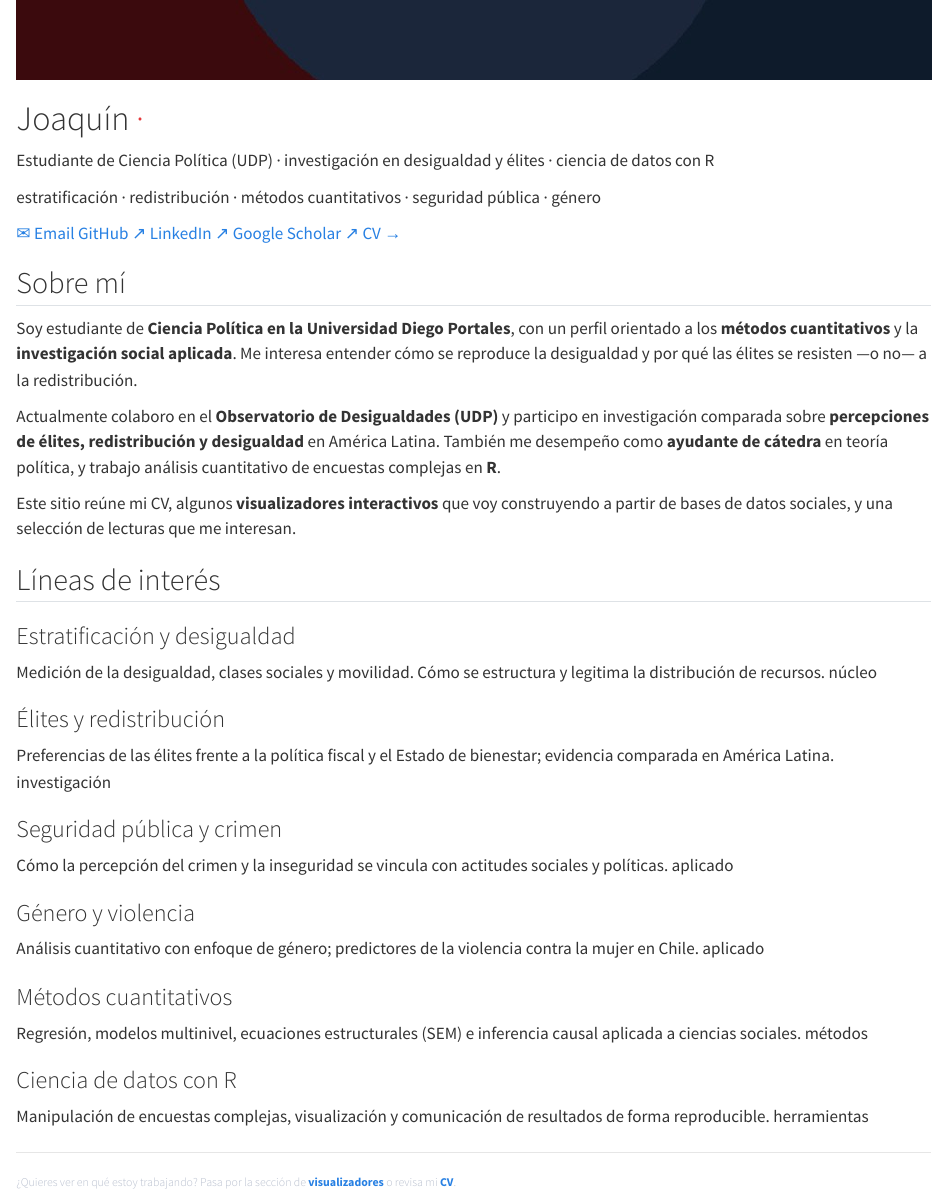
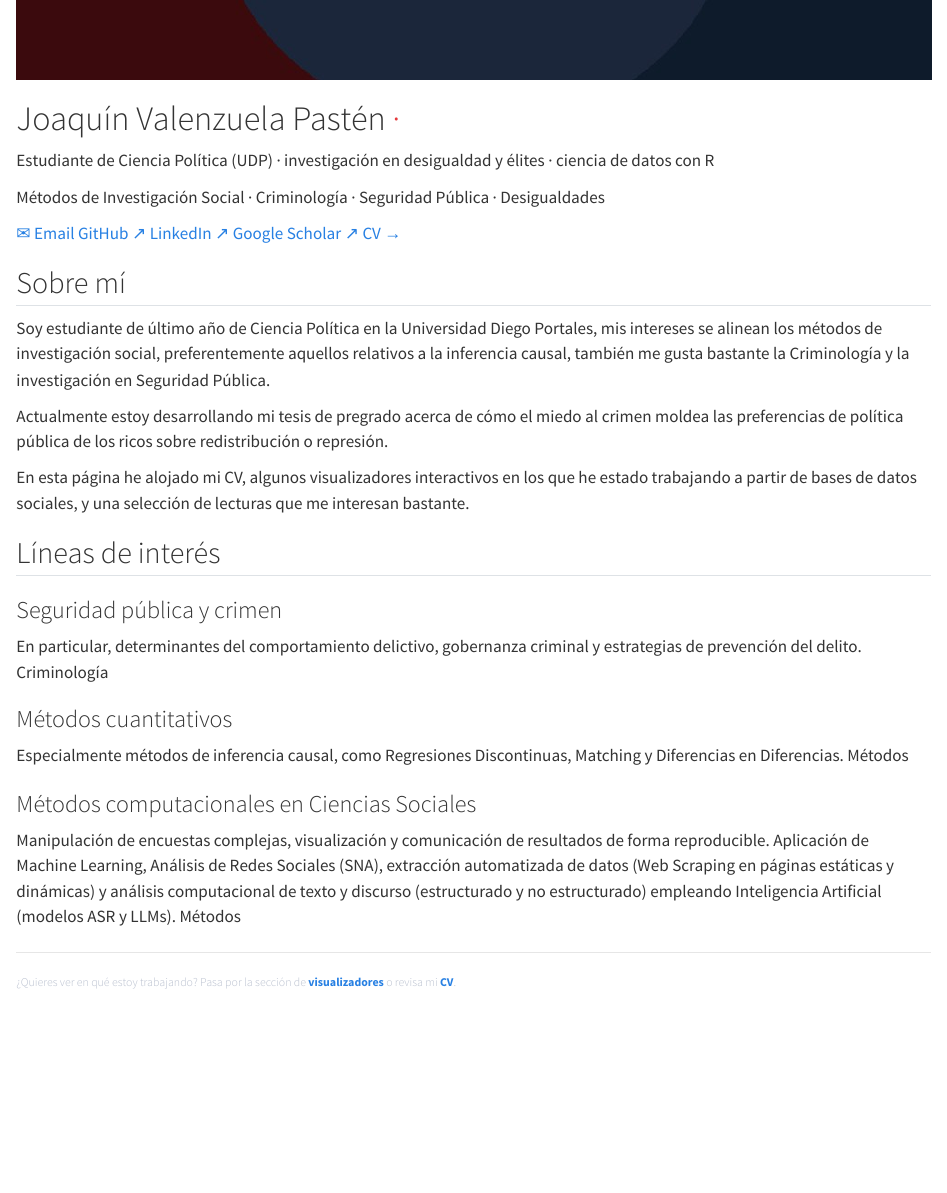
Before and after one commit to joaquinvapasten/joaquinvapasten.github.io, a Quarto document (index.qmd): the page in a window 1100 px wide, from 830 px down. Rendered offline with R 4.5, knitr and Pandoc in place of Quarto, with nearby package versions.

Commit message:
Update personal information and research interests

```diff
--- a/index.qmd
+++ b/index.qmd
@@ -8,14 +8,14 @@ page-layout: full
 ![](img/perfil.jpg){.hero__photo fig-alt="Foto de perfil"}
 
 ::: {.hero__text}
-<h1 class="hero__name">Joaquín&nbsp;<span style="color:#e5383b">·</span></h1>
+<h1 class="hero__name">Joaquín Valenzuela Pastén&nbsp;<span style="color:#e5383b">·</span></h1>
 <p class="hero__role">Estudiante de Ciencia Política (UDP) · investigación en desigualdad y élites · ciencia de datos con R</p>
-<p class="hero__tags">estratificación · redistribución · métodos cuantitativos · seguridad pública · género</p>
+<p class="hero__tags">Métodos de Investigación Social · Criminología · Seguridad Pública · Desigualdades</p>
 
 ::: {.btn-link-row}
 [✉ Email](mailto:joaquinvapasten@gmail.com){.pill}
 [GitHub ↗](https://github.com/joaquinvapasten){.pill}
-[LinkedIn ↗](https://www.linkedin.com/in/joaquinvapasten/){.pill}
+[LinkedIn ↗](www.linkedin.com/in/joaquín-valenzuela-pastén-66ba12273){.pill}
 [Google Scholar ↗](https://scholar.google.com){.pill}
 [CV →](cv.qmd){.pill}
 :::
@@ -24,51 +24,32 @@ page-layout: full
 
 ## Sobre mí
 
-Soy estudiante de **Ciencia Política en la Universidad Diego Portales**, con un perfil orientado a los **métodos cuantitativos** y la **investigación social aplicada**. Me interesa entender cómo se reproduce la desigualdad y por qué las élites se resisten —o no— a la redistribución.
+Soy estudiante de último año de Ciencia Política en la Universidad Diego Portales, mis intereses se alinean los métodos de investigación social, preferentemente aquellos relativos a la inferencia causal, también me gusta bastante la Criminología y la investigación en Seguridad Pública.
 
-Actualmente colaboro en el **Observatorio de Desigualdades (UDP)** y participo en investigación comparada sobre **percepciones de élites, redistribución y desigualdad** en América Latina. También me desempeño como **ayudante de cátedra** en teoría política, y trabajo análisis cuantitativo de encuestas complejas en **R**.
+Actualmente estoy desarrollando mi tesis de pregrado acerca de cómo el miedo al crimen moldea las preferencias de política pública de los ricos sobre redistribución o represión.
 
-Este sitio reúne mi CV, algunos **visualizadores interactivos** que voy construyendo a partir de bases de datos sociales, y una selección de lecturas que me interesan.
+En esta página he alojado mi CV, algunos visualizadores interactivos en los que he estado trabajando a partir de bases de datos sociales, y una selección de lecturas que me interesan bastante.
 
 ## Líneas de interés
 
-::: {.card-grid}
-::: {.vcard}
-### Estratificación y desigualdad
-Medición de la desigualdad, clases sociales y movilidad. Cómo se estructura y legitima la distribución de recursos.
-<span class="tag">núcleo</span>
-:::
-
-::: {.vcard}
-### Élites y redistribución
-Preferencias de las élites frente a la política fiscal y el Estado de bienestar; evidencia comparada en América Latina.
-<span class="tag">investigación</span>
-:::
-
 ::: {.vcard}
 ### Seguridad pública y crimen
-Cómo la percepción del crimen y la inseguridad se vincula con actitudes sociales y políticas.
-<span class="tag">aplicado</span>
-:::
-
-::: {.vcard}
-### Género y violencia
-Análisis cuantitativo con enfoque de género; predictores de la violencia contra la mujer en Chile.
-<span class="tag">aplicado</span>
+En particular, determinantes del comportamiento delictivo, gobernanza criminal y estrategias de prevención del delito.
+<span class="tag">Criminología</span>
 :::
 
 ::: {.vcard}
 ### Métodos cuantitativos
-Regresión, modelos multinivel, ecuaciones estructurales (SEM) e inferencia causal aplicada a ciencias sociales.
-<span class="tag">métodos</span>
+Especialmente métodos de inferencia causal, como Regresiones Discontinuas, Matching y Diferencias en Diferencias.
+<span class="tag">Métodos</span>
 :::
 
 ::: {.vcard}
-### Ciencia de datos con R
-Manipulación de encuestas complejas, visualización y comunicación de resultados de forma reproducible.
-<span class="tag">herramientas</span>
+### Métodos computacionales en Ciencias Sociales
+Manipulación de encuestas complejas, visualización y comunicación de resultados de forma reproducible. Aplicación de Machine Learning, Análisis de Redes Sociales (SNA), extracción automatizada de datos (Web Scraping en páginas estáticas y dinámicas) y análisis computacional de texto y discurso (estructurado y no estructurado) empleando Inteligencia Artificial (modelos ASR y LLMs).
+<span class="tag">Métodos</span>
 :::
-:::
+
 
 ---
 
```
